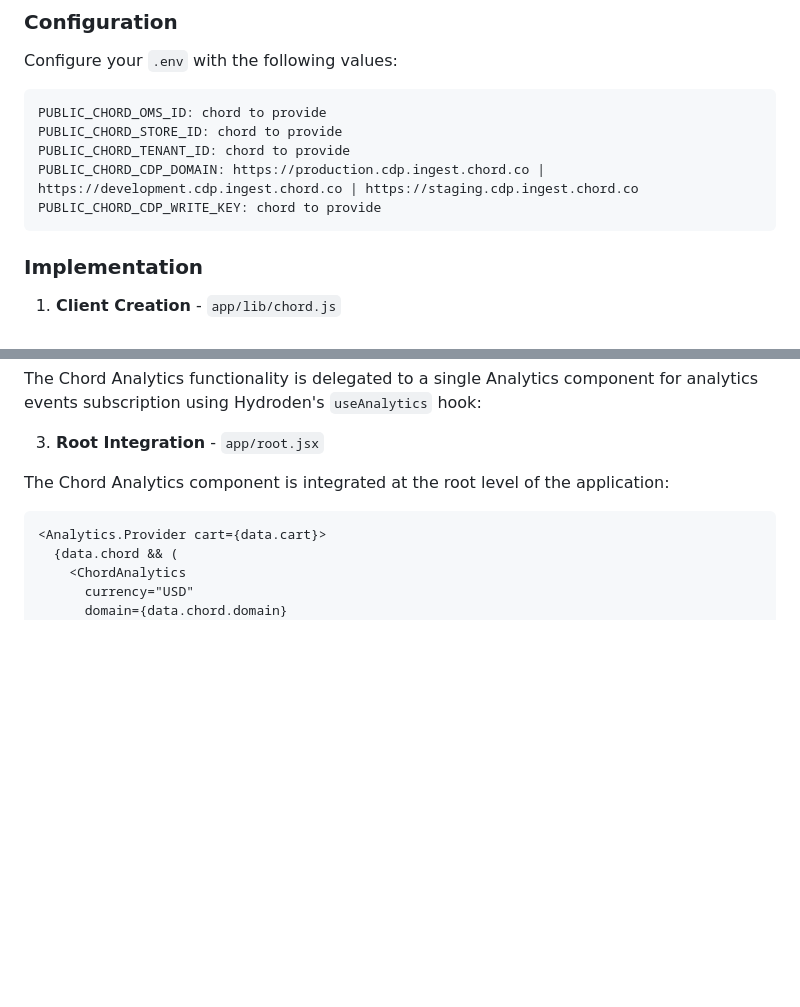
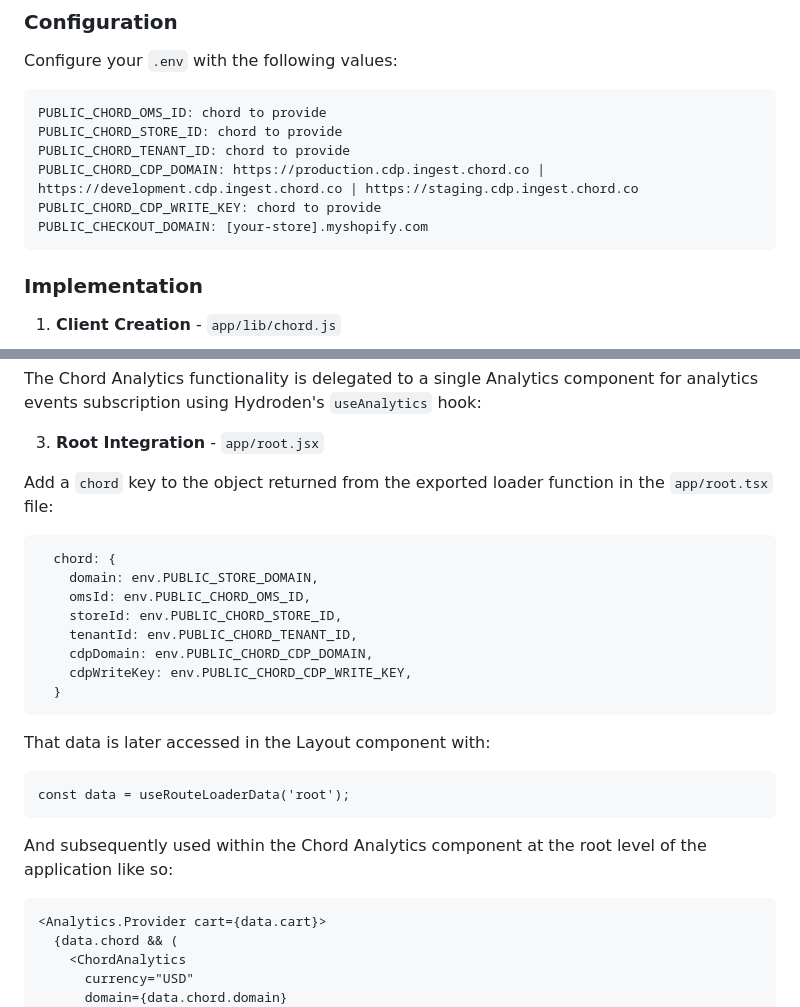
Before and after one commit to chordcommerce/chord-eventing-examples, a Markdown page: hydrogen-quickstart/README.md, 2 parts joined by grey strips. GitHub-like rendering; blank space fills up the shorter version.

Commit message:
add details on root data, loading and passing as props to the ChordAnalytics component

````diff
--- a/hydrogen-quickstart/README.md
+++ b/hydrogen-quickstart/README.md
@@ -44,6 +44,7 @@ PUBLIC_CHORD_STORE_ID: chord to provide
 PUBLIC_CHORD_TENANT_ID: chord to provide
 PUBLIC_CHORD_CDP_DOMAIN: https://production.cdp.ingest.chord.co | https://development.cdp.ingest.chord.co | https://staging.cdp.ingest.chord.co
 PUBLIC_CHORD_CDP_WRITE_KEY: chord to provide
+PUBLIC_CHECKOUT_DOMAIN: [your-store].myshopify.com
 ```
 
 ### Implementation
@@ -69,7 +70,26 @@ The Chord Analytics functionality is delegated to a single Analytics component f
 
 3. **Root Integration** - `app/root.jsx`
 
-The Chord Analytics component is integrated at the root level of the application:
+Add a `chord` key to the object returned from the exported loader function in the `app/root.tsx` file:
+
+```
+  chord: {
+    domain: env.PUBLIC_STORE_DOMAIN,
+    omsId: env.PUBLIC_CHORD_OMS_ID,
+    storeId: env.PUBLIC_CHORD_STORE_ID,
+    tenantId: env.PUBLIC_CHORD_TENANT_ID,
+    cdpDomain: env.PUBLIC_CHORD_CDP_DOMAIN,
+    cdpWriteKey: env.PUBLIC_CHORD_CDP_WRITE_KEY,
+  }
+```
+
+That data is later accessed in the Layout component with:
+
+```
+const data = useRouteLoaderData('root');
+```
+
+And subsequently used within the Chord Analytics component at the root level of the application like so:
 
 ```
 <Analytics.Provider cart={data.cart}>
````
